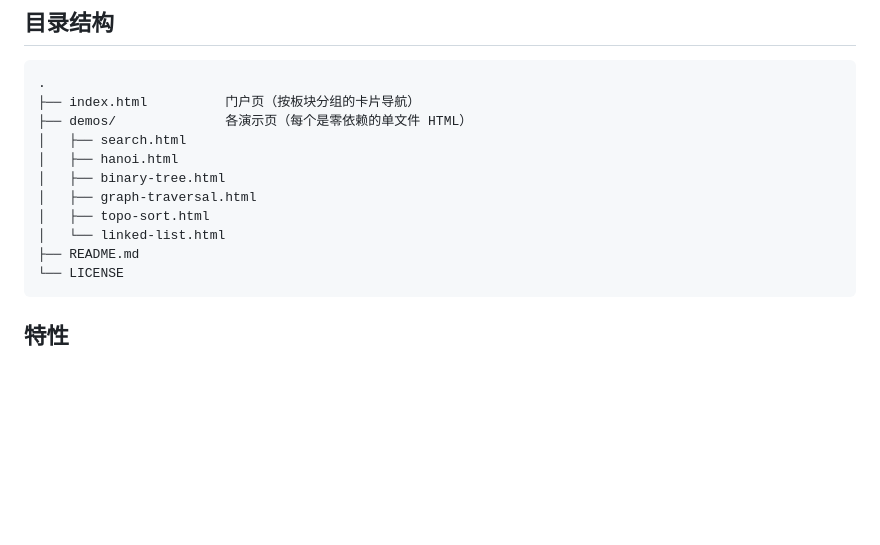
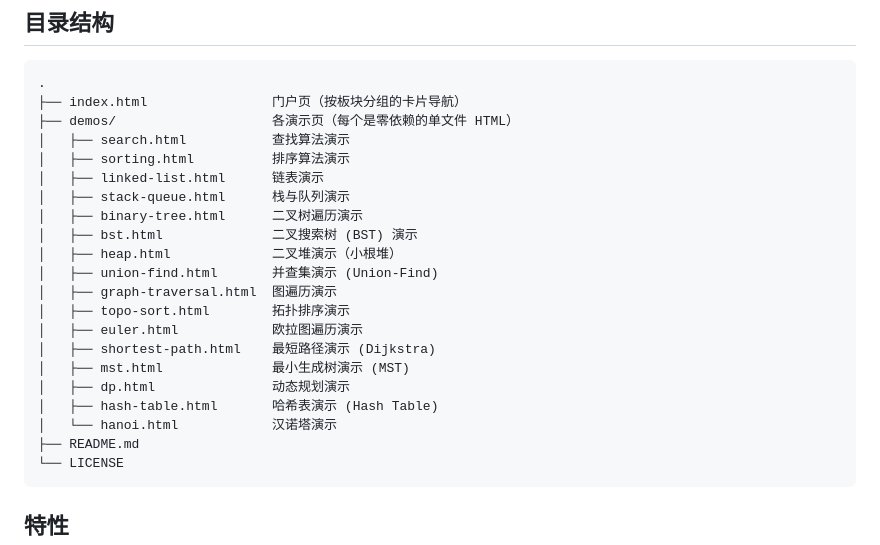
Before and after one commit to Hanwei-fan/Algorithm-Visualizations, a Markdown page: README.md, the part around the change. GitHub-like rendering; blank space fills up the shorter version.

Commit message:
Enhance README with detailed demo descriptions
Updated demo descriptions for better clarity.

````diff
--- a/README.md
+++ b/README.md
@@ -27,14 +27,24 @@
 
 ```
 .
-├── index.html          门户页（按板块分组的卡片导航）
-├── demos/              各演示页（每个是零依赖的单文件 HTML）
-│   ├── search.html
-│   ├── hanoi.html
-│   ├── binary-tree.html
-│   ├── graph-traversal.html
-│   ├── topo-sort.html
-│   └── linked-list.html
+├── index.html                门户页（按板块分组的卡片导航）
+├── demos/                    各演示页（每个是零依赖的单文件 HTML）
+│   ├── search.html           查找算法演示
+│   ├── sorting.html          排序算法演示
+│   ├── linked-list.html      链表演示
+│   ├── stack-queue.html      栈与队列演示
+│   ├── binary-tree.html      二叉树遍历演示
+│   ├── bst.html              二叉搜索树 (BST) 演示
+│   ├── heap.html             二叉堆演示（小根堆）
+│   ├── union-find.html       并查集演示 (Union-Find)
+│   ├── graph-traversal.html  图遍历演示
+│   ├── topo-sort.html        拓扑排序演示
+│   ├── euler.html            欧拉图遍历演示
+│   ├── shortest-path.html    最短路径演示 (Dijkstra)
+│   ├── mst.html              最小生成树演示 (MST)
+│   ├── dp.html               动态规划演示
+│   ├── hash-table.html       哈希表演示 (Hash Table)
+│   └── hanoi.html            汉诺塔演示
 ├── README.md
 └── LICENSE
 ```
````
